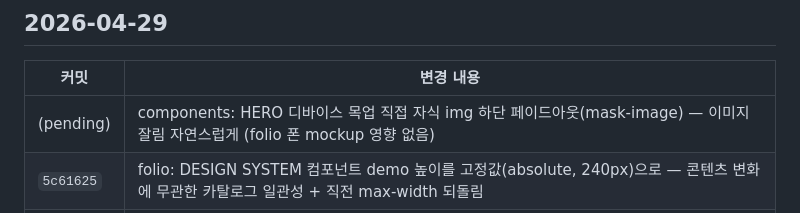
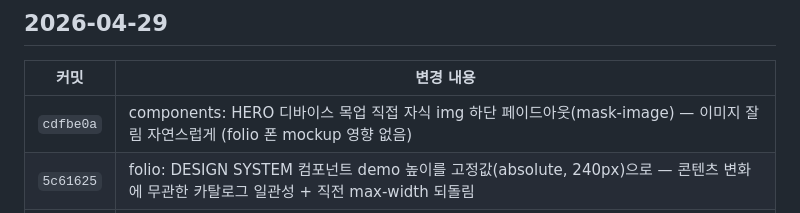
Before and after one commit to GabrielaJeong/gabby-pm-portfolio, a Markdown page: CHANGELOG.md, the part around the change. Drawn GitHub-style.

Commit message:
docs(changelog): cdfbe0a 커밋 해시 기록

```diff
--- a/CHANGELOG.md
+++ b/CHANGELOG.md
@@ -9,7 +9,7 @@
 
 | 커밋 | 변경 내용 |
 |---|---|
-| (pending) | components: HERO 디바이스 목업 직접 자식 img 하단 페이드아웃(mask-image) — 이미지 잘림 자연스럽게 (folio 폰 mockup 영향 없음) |
+| `cdfbe0a` | components: HERO 디바이스 목업 직접 자식 img 하단 페이드아웃(mask-image) — 이미지 잘림 자연스럽게 (folio 폰 mockup 영향 없음) |
 | `5c61625` | folio: DESIGN SYSTEM 컴포넌트 demo 높이를 고정값(absolute, 240px)으로 — 콘텐츠 변화에 무관한 카탈로그 일관성 + 직전 max-width 되돌림 |
 | `6d64782` | folio: DESIGN SYSTEM Input/Send demo 폭 제한 (max-width 260px) — 다른 카드와 비례 맞춤 (다음 커밋에서 되돌림) |
 | `67398e4` | folio: DESIGN SYSTEM 컴포넌트 demo 높이 자동 동일화 (flex:1 + min-height 200px) — Character Card 키워진 후 시각적 비대칭 해결 (다음 커밋에서 height 고정으로 변경) |
```
